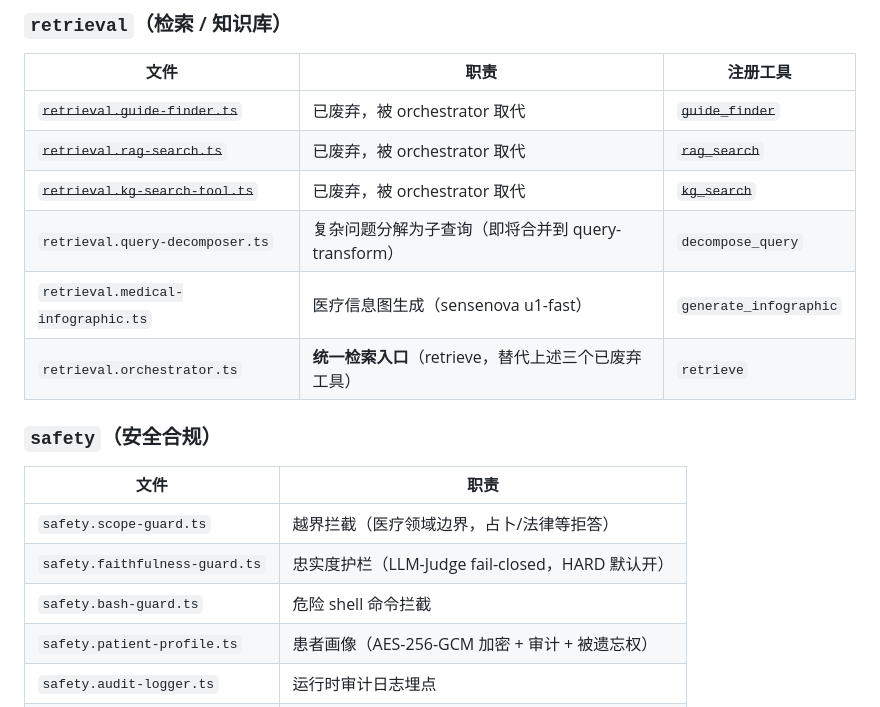
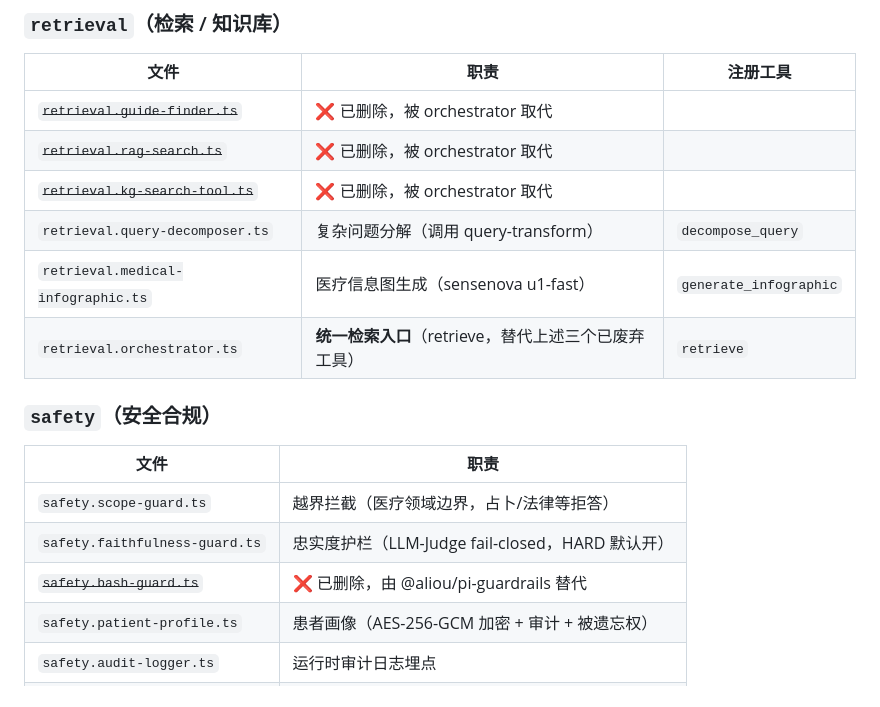
Before and after one commit to GaussAA/medical-agentic-rag, a Markdown page: .pi/extensions/README.md, the part around the change. Rendered like a GitHub page.

Commit message:
docs: 更新 README 标记已删除的废弃文件

```diff
--- a/.pi/extensions/README.md
+++ b/.pi/extensions/README.md
@@ -27,10 +27,10 @@
 
 | 文件 | 职责 | 注册工具 |
 |------|------|---------|
-| ~~`retrieval.guide-finder.ts`~~ | 已废弃，被 orchestrator 取代 | ~~`guide_finder`~~ |
-| ~~`retrieval.rag-search.ts`~~ | 已废弃，被 orchestrator 取代 | ~~`rag_search`~~ |
-| ~~`retrieval.kg-search-tool.ts`~~ | 已废弃，被 orchestrator 取代 | ~~`kg_search`~~ |
-| `retrieval.query-decomposer.ts` | 复杂问题分解为子查询（即将合并到 query-transform） | `decompose_query` |
+| ~~`retrieval.guide-finder.ts`~~ | ❌ 已删除，被 orchestrator 取代 |
+| ~~`retrieval.rag-search.ts`~~ | ❌ 已删除，被 orchestrator 取代 |
+| ~~`retrieval.kg-search-tool.ts`~~ | ❌ 已删除，被 orchestrator 取代 |
+| `retrieval.query-decomposer.ts` | 复杂问题分解（调用 query-transform） | `decompose_query` |
 | `retrieval.medical-infographic.ts` | 医疗信息图生成（sensenova u1-fast） | `generate_infographic` |
 | `retrieval.orchestrator.ts` | **统一检索入口**（retrieve，替代上述三个已废弃工具） | `retrieve` |
 
@@ -40,7 +40,7 @@
 |------|------|
 | `safety.scope-guard.ts` | 越界拦截（医疗领域边界，占卜/法律等拒答） |
 | `safety.faithfulness-guard.ts` | 忠实度护栏（LLM-Judge fail-closed，HARD 默认开） |
-| `safety.bash-guard.ts` | 危险 shell 命令拦截 |
+| ~~`safety.bash-guard.ts`~~ | ❌ 已删除，由 @aliou/pi-guardrails 替代 |
 | `safety.patient-profile.ts` | 患者画像（AES-256-GCM 加密 + 审计 + 被遗忘权） |
 | `safety.audit-logger.ts` | 运行时审计日志埋点 |
 | `safety.conflict-detector.ts` | 多指南冲突检测（检索期版本比较标注） |
```
